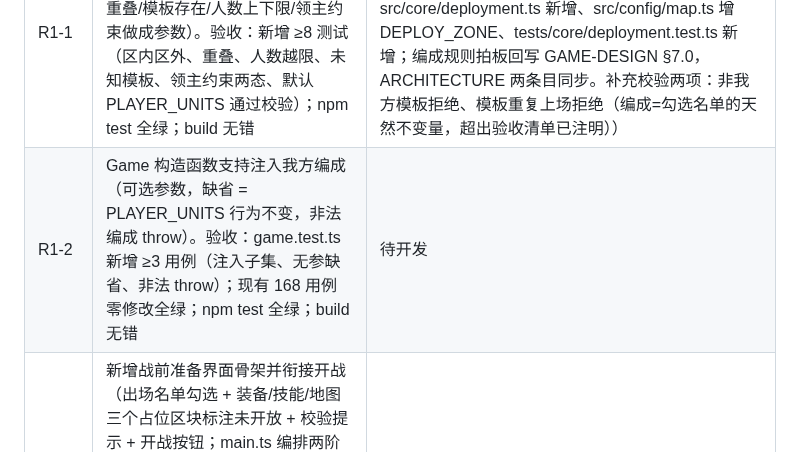
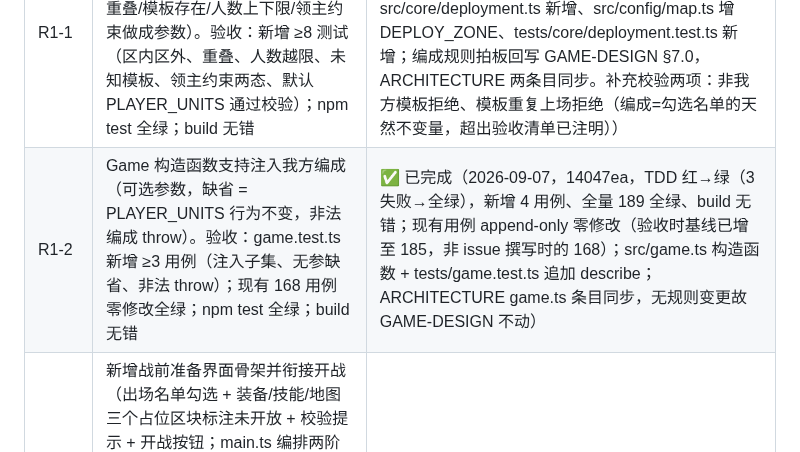
Before and after one commit to wlzhou-1987/SLG-DEMO-1, a Markdown page: docs/BACKLOG.md, the part around the change. Rendered like a GitHub page.

Commit message:
docs: R1-2 完成记录回填

```diff
--- a/docs/BACKLOG.md
+++ b/docs/BACKLOG.md
@@ -72,7 +72,7 @@
 | issue | 内容与验收标准 | 状态 / 完成记录 |
 | --- | --- | --- |
 | R1-1 | 新增编成数据模型与部署校验（core 层纯函数：出战编成类型、部署区配置、校验规则——区内/不重叠/模板存在/人数上下限/领主约束做成参数）。验收：新增 ≥8 测试（区内区外、重叠、人数越限、未知模板、领主约束两态、默认 PLAYER_UNITS 通过校验）；npm test 全绿；build 无错 | ✅ 已完成（2026-09-07，7381f7f，TDD 红→绿，新增 14 测试全绿、全量 185 全绿、build 无错；ARCHITECTURE 覆盖率检查输出为空；src/core/deployment.ts 新增、src/config/map.ts 增 DEPLOY_ZONE、tests/core/deployment.test.ts 新增；编成规则拍板回写 GAME-DESIGN §7.0，ARCHITECTURE 两条目同步。补充校验两项：非我方模板拒绝、模板重复上场拒绝（编成=勾选名单的天然不变量，超出验收清单已注明）） |
-| R1-2 | Game 构造函数支持注入我方编成（可选参数，缺省 = PLAYER_UNITS 行为不变，非法编成 throw）。验收：game.test.ts 新增 ≥3 用例（注入子集、无参缺省、非法 throw）；现有 168 用例零修改全绿；npm test 全绿；build 无错 | 待开发 |
+| R1-2 | Game 构造函数支持注入我方编成（可选参数，缺省 = PLAYER_UNITS 行为不变，非法编成 throw）。验收：game.test.ts 新增 ≥3 用例（注入子集、无参缺省、非法 throw）；现有 168 用例零修改全绿；npm test 全绿；build 无错 | ✅ 已完成（2026-09-07，14047ea，TDD 红→绿（3 失败→全绿），新增 4 用例、全量 189 全绿、build 无错；现有用例 append-only 零修改（验收时基线已增至 185，非 issue 撰写时的 168）；src/game.ts 构造函数 + tests/game.test.ts 追加 describe；ARCHITECTURE game.ts 条目同步，无规则变更故 GAME-DESIGN 不动） |
 | R1-3 | 新增战前准备界面骨架并衔接开战（出场名单勾选 + 装备/技能/地图三个占位区块标注未开放 + 校验提示 + 开战按钮；main.ts 编排两阶段；站位沿用所选成员默认站位）。验收：新增 ≥3 测试；npm test 全绿；build 无错；浏览器验证：进入先见战前界面、0 人禁开战、开战后正常战斗且战斗内无编成入口 | 待开发 |
 | R1-4 | 战前站位调整与部署区可视化（部署区内调整站位，默认沿用现站位，实时校验拒绝非法落位；交互形态与部署区范围开工前拍板）。验收：新增 ≥3 测试；npm test 全绿；build 无错；浏览器验证：部署区高亮可见、调整流畅、非法位置有反馈、默认站位可开战 | 待开发 |
 
```
